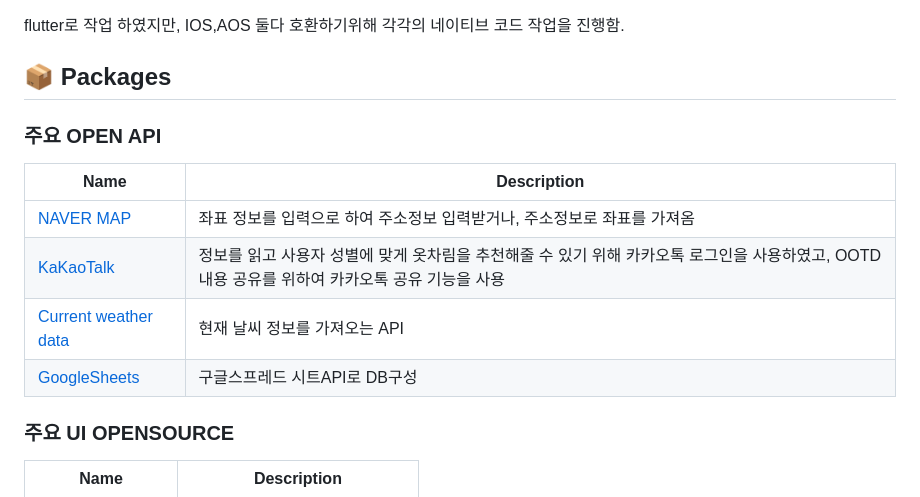
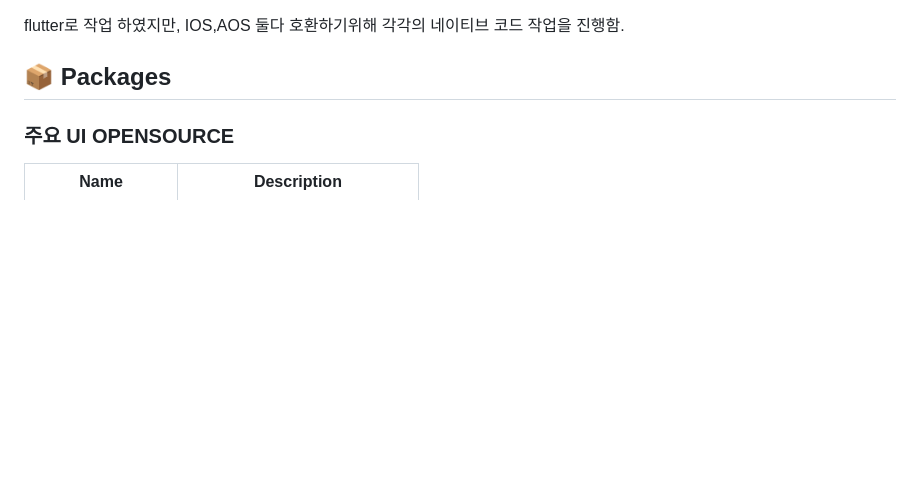
Before and after one commit to NKLCBJoin/Kimi-no-nakama-ni-naru, a Markdown page: README.md, the part around the change printed below. GitHub-like rendering; blank space fills up the shorter version.

```diff
--- a/README.md
+++ b/README.md
@@ -50,14 +51,6 @@ flutter로 작업 하였지만, IOS,AOS 둘다 호환하기위해 각각의 네
 
 ## 📦 Packages
 
-### 주요 OPEN API
-
-| Name | Description |
-| --- | --- |
-| [NAVER  MAP ](https://github.com/nhn/tui.editor/tree/master/apps/editor) | 좌표 정보를 입력으로 하여 주소정보 입력받거나, 주소정보로 좌표를 가져옴|
-| [KaKaoTalk ](https://github.com/nhn/tui.editor/tree/master/apps/editor) | 정보를 읽고 사용자 성별에 맞게 옷차림을 추천해줄 수 있기 위해 카카오톡 로그인을 사용하였고, OOTD 내용 공유를 위하여 카카오톡 공유 기능을 사용|
-| [Current weather data](https://openweathermap.org/current) |현재 날씨 정보를 가져오는 API|
-[GoogleSheets](https://developers.google.com/sheets/api) |구글스프레드 시트API로 DB구성|
 
 ### 주요 UI OPENSOURCE
 
```
Also changed, not shown: other parts of README.md (+1 -0 lines).
